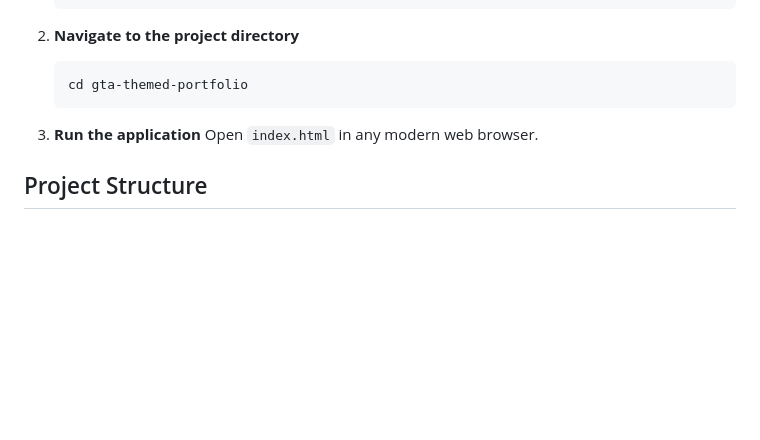
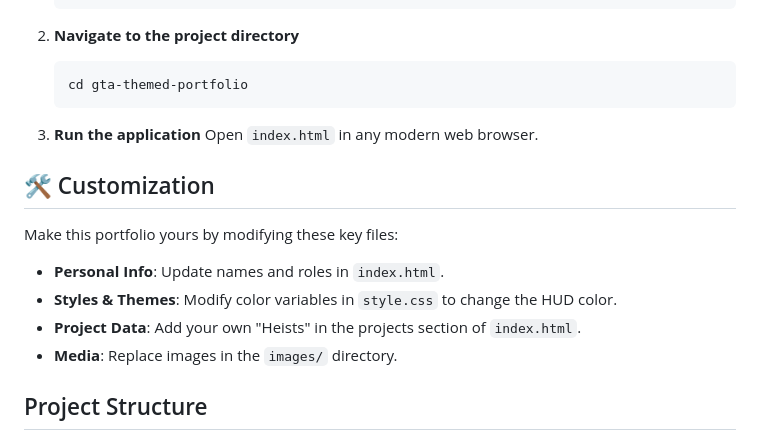
Before and after one commit to santjsx/my-gtaV-themed-portfolio, a Markdown page: README.md, the part around the change. GitHub-like rendering; blank space fills up the shorter version.

Commit message:
docs: add customization guide

```diff
--- a/README.md
+++ b/README.md
@@ -79,6 +79,15 @@ This project is a static web application and requires no backend setup.
 3.  **Run the application**
     Open `index.html` in any modern web browser.
 
+## 🛠️ Customization
+
+Make this portfolio yours by modifying these key files:
+
+- **Personal Info**: Update names and roles in `index.html`.
+- **Styles & Themes**: Modify color variables in `style.css` to change the HUD color.
+- **Project Data**: Add your own "Heists" in the projects section of `index.html`.
+- **Media**: Replace images in the `images/` directory.
+
 ## Project Structure
 
 - `index.html`: Main entry point containing the document structure.
```
